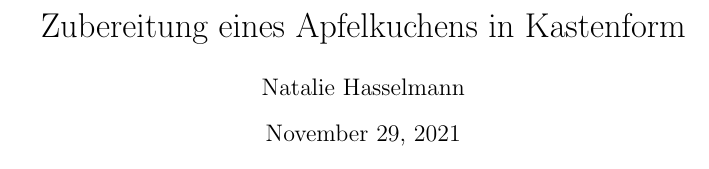
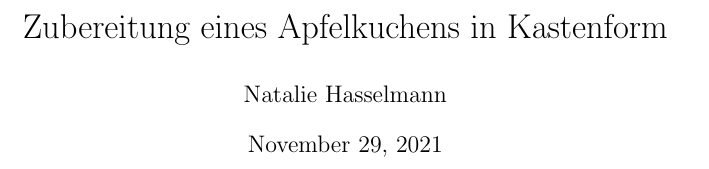
Before and after one commit to crisstels/DokumentationDeutsch, a LaTeX document (hello.tex): part of page 1 of 5, cut so that both start at the same text. Compiled offline with pdfLaTeX.

Commit message:
zeilenabstand, kopfzeile

```diff
--- a/hello.tex
+++ b/hello.tex
@@ -1,4 +1,14 @@
-\documentclass{article}
+\documentclass[a4paper,top=2.5cm,bottom=2cm,left=3cm,right=3cm]{article}
+
+\usepackage{ucs}
+\usepackage[onehalfspacing]{setspace}
+\usepackage[headsepline, markcase=noupper]{scrlayer-scrpage}
+\pagestyle{scrheadings}
+\ihead{\headmark}
+\ohead[]{}
+\automark{section}
+\cfoot*{\pagemark}
+
 
 \title{Zubereitung eines Apfelkuchens in Kastenform}
 \author{Natalie Hasselmann}
```
Also changed, not shown: hello.pdf, 4 other files.
